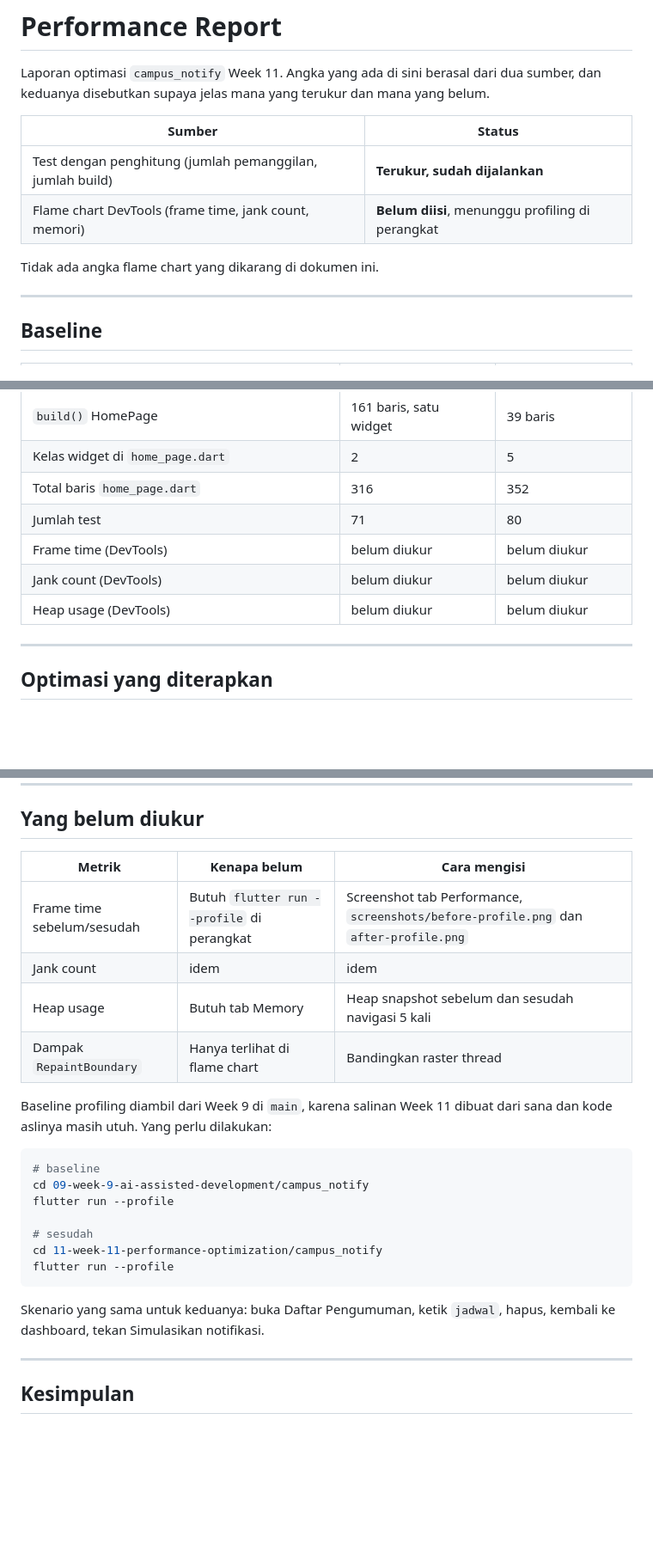
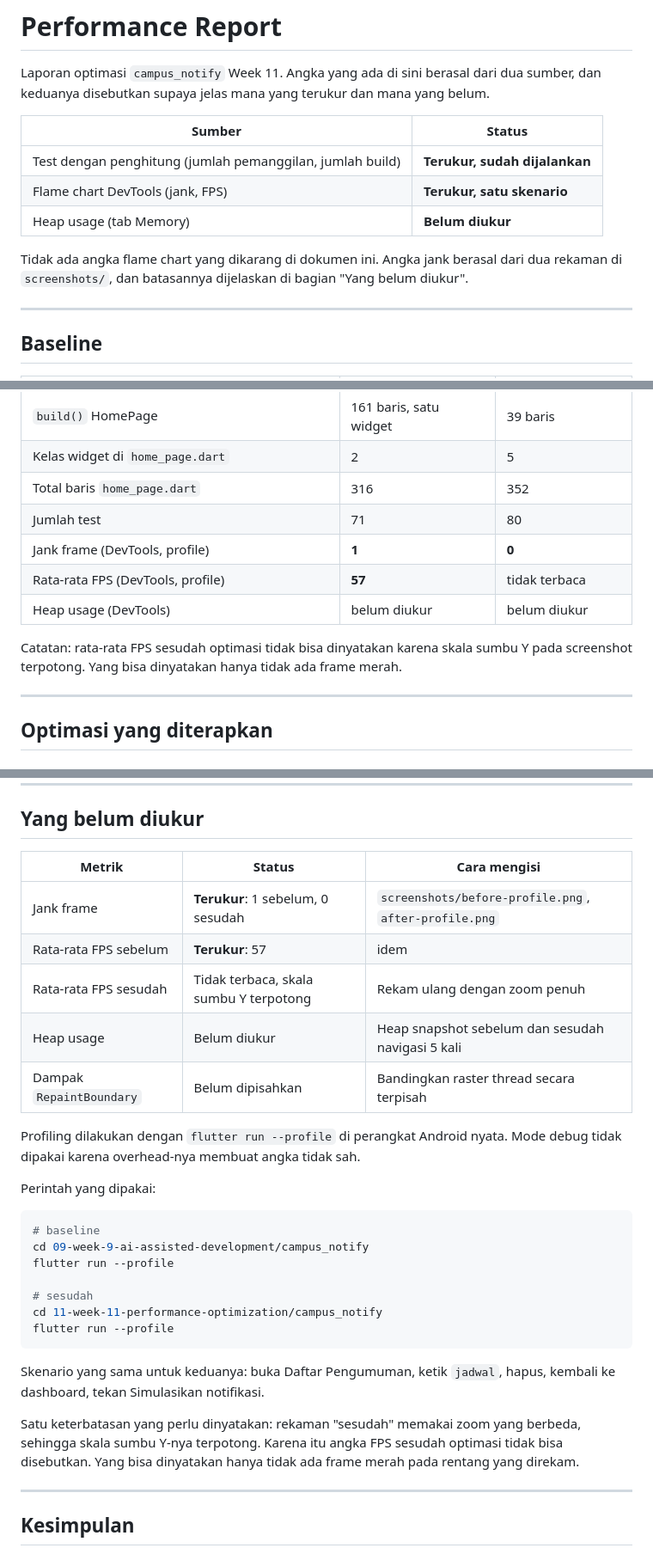
Before and after one commit to oninonins/244107020122-mobile-course, a Markdown page: 11-week-11-performance-optimization/docs/performance-report.md, 3 parts joined by grey strips. Shown at 86% size. Drawn GitHub-style; blank space fills up the shorter version.

````diff
--- a/11-week-11-performance-optimization/docs/performance-report.md
+++ b/11-week-11-performance-optimization/docs/performance-report.md
@@ -7,9 +7,12 @@ belum.
 | Sumber | Status |
 |---|---|
 | Test dengan penghitung (jumlah pemanggilan, jumlah build) | **Terukur, sudah dijalankan** |
-| Flame chart DevTools (frame time, jank count, memori) | **Belum diisi**, menunggu profiling di perangkat |
+| Flame chart DevTools (jank, FPS) | **Terukur, satu skenario** |
+| Heap usage (tab Memory) | **Belum diukur** |
 
-Tidak ada angka flame chart yang dikarang di dokumen ini.
+Tidak ada angka flame chart yang dikarang di dokumen ini. Angka jank berasal dari
+dua rekaman di `screenshots/`, dan batasannya dijelaskan di bagian
+"Yang belum diukur".
 
 ---
 
@@ -23,9 +26,12 @@ Tidak ada angka flame chart yang dikarang di dokumen ini.
 | Kelas widget di `home_page.dart` | 2 | 5 |
 | Total baris `home_page.dart` | 316 | 352 |
 | Jumlah test | 71 | 80 |
-| Frame time (DevTools) | belum diukur | belum diukur |
-| Jank count (DevTools) | belum diukur | belum diukur |
+| Jank frame (DevTools, profile) | **1** | **0** |
+| Rata-rata FPS (DevTools, profile) | **57** | tidak terbaca |
 | Heap usage (DevTools) | belum diukur | belum diukur |
+
+Catatan: rata-rata FPS sesudah optimasi tidak bisa dinyatakan karena skala sumbu
+Y pada screenshot terpotong. Yang bisa dinyatakan hanya tidak ada frame merah.
 
 ---
 
@@ -189,15 +195,18 @@ dalamnya adalah bukti optimasi.
 
 ## Yang belum diukur
 
-| Metrik | Kenapa belum | Cara mengisi |
+| Metrik | Status | Cara mengisi |
 |---|---|---|
-| Frame time sebelum/sesudah | Butuh `flutter run --profile` di perangkat | Screenshot tab Performance, `screenshots/before-profile.png` dan `after-profile.png` |
-| Jank count | idem | idem |
-| Heap usage | Butuh tab Memory | Heap snapshot sebelum dan sesudah navigasi 5 kali |
-| Dampak `RepaintBoundary` | Hanya terlihat di flame chart | Bandingkan raster thread |
+| Jank frame | **Terukur**: 1 sebelum, 0 sesudah | `screenshots/before-profile.png`, `after-profile.png` |
+| Rata-rata FPS sebelum | **Terukur**: 57 | idem |
+| Rata-rata FPS sesudah | Tidak terbaca, skala sumbu Y terpotong | Rekam ulang dengan zoom penuh |
+| Heap usage | Belum diukur | Heap snapshot sebelum dan sesudah navigasi 5 kali |
+| Dampak `RepaintBoundary` | Belum dipisahkan | Bandingkan raster thread secara terpisah |
 
-Baseline profiling diambil dari Week 9 di `main`, karena salinan Week 11 dibuat
-dari sana dan kode aslinya masih utuh. Yang perlu dilakukan:
+Profiling dilakukan dengan `flutter run --profile` di perangkat Android nyata.
+Mode debug tidak dipakai karena overhead-nya membuat angka tidak sah.
+
+Perintah yang dipakai:
 
 ```bash
 # baseline
@@ -212,6 +221,11 @@ flutter run --profile
 Skenario yang sama untuk keduanya: buka Daftar Pengumuman, ketik `jadwal`,
 hapus, kembali ke dashboard, tekan Simulasikan notifikasi.
 
+Satu keterbatasan yang perlu dinyatakan: rekaman "sesudah" memakai zoom yang
+berbeda, sehingga skala sumbu Y-nya terpotong. Karena itu angka FPS sesudah
+optimasi tidak bisa disebutkan. Yang bisa dinyatakan hanya tidak ada frame merah
+pada rentang yang direkam.
+
 ---
 
 ## Kesimpulan
````
Also changed, not shown: 11-week-11-performance-optimization/README.md (+58 -17 lines), 11-week-11-performance-optimization/screenshots/after-profile.png (added), 11-week-11-performance-optimization/screenshots/before-profile.png (added).
